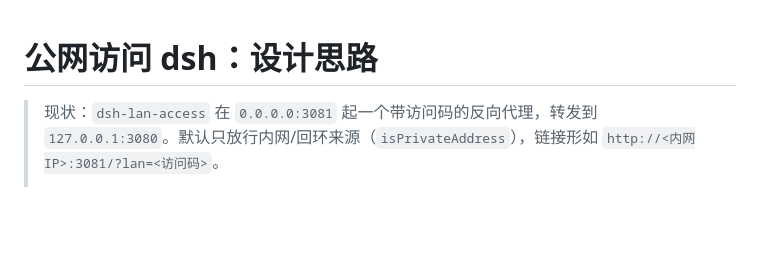
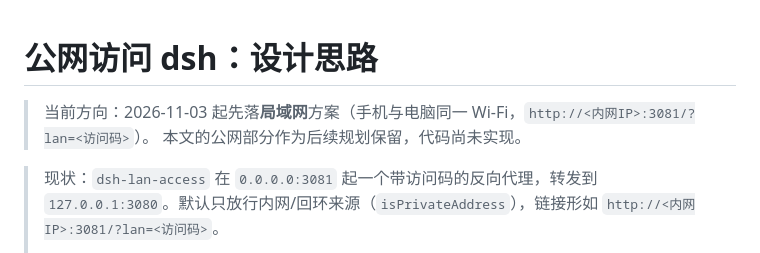
Before and after one commit to cl19940824/dsh-plugins, a Markdown page: docs/lan-access-public-design.md, the part around the change. Drawn GitHub-style; blank space fills up the shorter version.

```diff
--- a/docs/lan-access-public-design.md
+++ b/docs/lan-access-public-design.md
@@ -1,4 +1,7 @@
 # 公网访问 dsh：设计思路
+
+> 当前方向：2026-11-03 起先落**局域网**方案（手机与电脑同一 Wi-Fi，`http://<内网IP>:3081/?lan=<访问码>`）。
+> 本文的公网部分作为后续规划保留，代码尚未实现。
 
 > 现状：`dsh-lan-access` 在 `0.0.0.0:3081` 起一个带访问码的反向代理，转发到
 > `127.0.0.1:3080`。默认只放行内网/回环来源（`isPrivateAddress`），链接形如
```
Also changed, not shown: ios/DSHRemote/README.md (+34 -26 lines), docs/ios-pairing.png, 6 other files.
